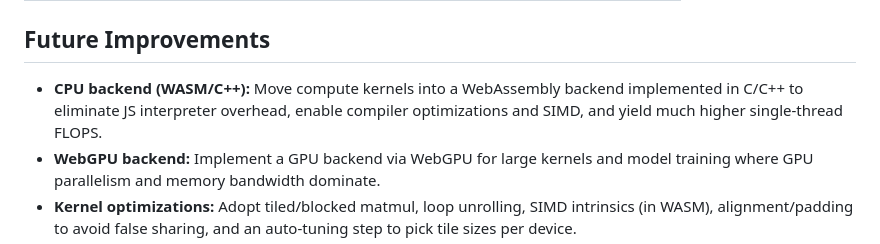
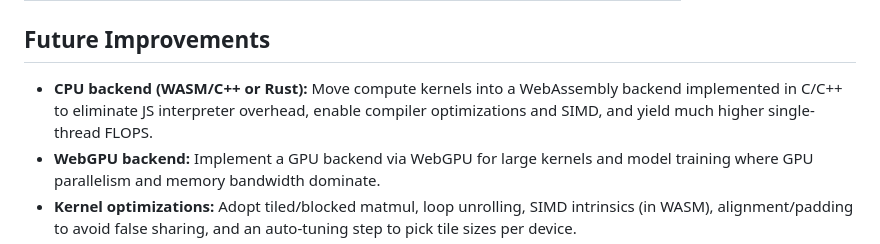
Before and after one commit to raghav-misra/torchic, a Markdown page: README.md, the part around the change. Rendered like a GitHub page.

Commit message:
another update

```diff
--- a/README.md
+++ b/README.md
@@ -262,7 +262,7 @@ The GFLOPs obviously don't compare to higher-end CPUs with optimized kernels, le
 
 ## Future Improvements
 
-- **CPU backend (WASM/C++):** Move compute kernels into a WebAssembly backend implemented in C/C++ to eliminate JS interpreter overhead, enable compiler optimizations and SIMD, and yield much higher single-thread FLOPS.
+- **CPU backend (WASM/C++ or Rust):** Move compute kernels into a WebAssembly backend implemented in C/C++ to eliminate JS interpreter overhead, enable compiler optimizations and SIMD, and yield much higher single-thread FLOPS.
 - **WebGPU backend:** Implement a GPU backend via WebGPU for large kernels and model training where GPU parallelism and memory bandwidth dominate.
 - **Kernel optimizations:** Adopt tiled/blocked matmul, loop unrolling, SIMD intrinsics (in WASM), alignment/padding to avoid false sharing, and an auto-tuning step to pick tile sizes per device.
 - **Benchmarking & profiling:** Add per-worker instrumentation, memory-bandwidth measurements, and automated perf tests to guide optimizations and detect bottlenecks.
```
